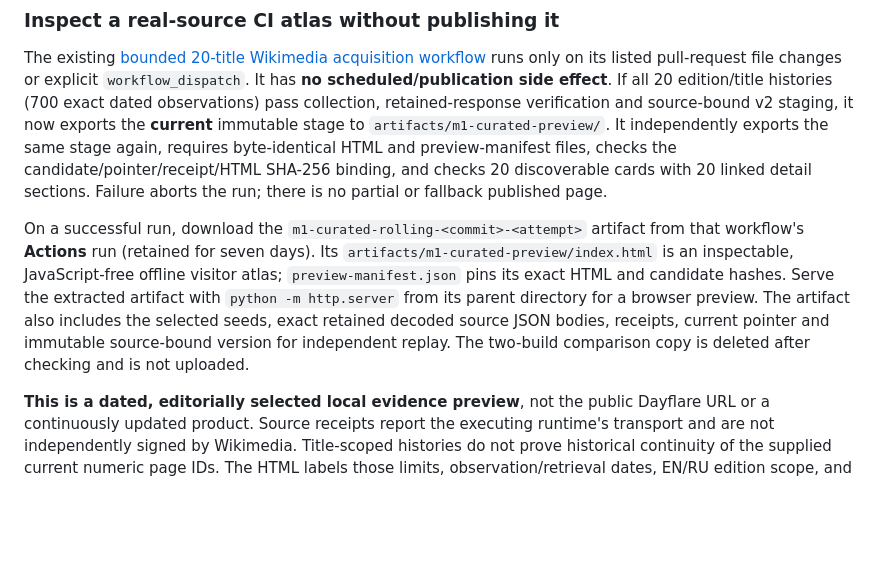
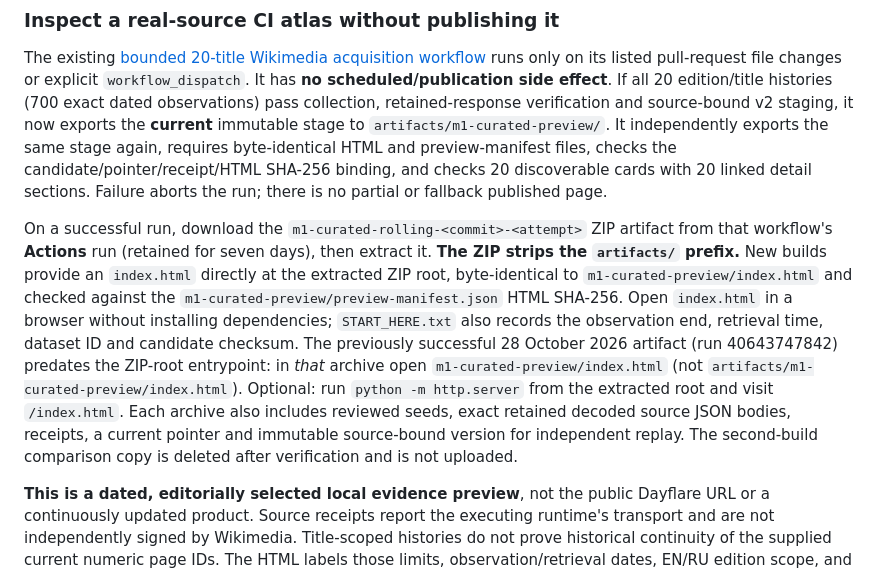
Before and after one commit to drevendev/Dayflare, a Markdown page: docs/M1_ROLLING_PREVIEW.md, the part around the change. Drawn GitHub-style; blank space fills up the shorter version.

Commit message:
docs(m1): correct extracted atlas path and describe ZIP-root preview

```diff
--- a/docs/M1_ROLLING_PREVIEW.md
+++ b/docs/M1_ROLLING_PREVIEW.md
@@ -20,7 +20,7 @@ python -m unittest discover -s tests -p 'test_rolling_snapshot_preview.py' -v
 
 The existing [bounded 20-title Wikimedia acquisition workflow](../.github/workflows/m1-curated-rolling-pageviews.yml) runs only on its listed pull-request file changes or explicit `workflow_dispatch`. It has **no scheduled/publication side effect**. If all 20 edition/title histories (700 exact dated observations) pass collection, retained-response verification and source-bound v2 staging, it now exports the **current** immutable stage to `artifacts/m1-curated-preview/`. It independently exports the same stage again, requires byte-identical HTML and preview-manifest files, checks the candidate/pointer/receipt/HTML SHA-256 binding, and checks 20 discoverable cards with 20 linked detail sections. Failure aborts the run; there is no partial or fallback published page.
 
-On a successful run, download the `m1-curated-rolling-<commit>-<attempt>` artifact from that workflow's **Actions** run (retained for seven days). Its `artifacts/m1-curated-preview/index.html` is an inspectable, JavaScript-free offline visitor atlas; `preview-manifest.json` pins its exact HTML and candidate hashes. Serve the extracted artifact with `python -m http.server` from its parent directory for a browser preview. The artifact also includes the selected seeds, exact retained decoded source JSON bodies, receipts, current pointer and immutable source-bound version for independent replay. The two-build comparison copy is deleted after checking and is not uploaded.
+On a successful run, download the `m1-curated-rolling-<commit>-<attempt>` ZIP artifact from that workflow's **Actions** run (retained for seven days), then extract it. **The ZIP strips the `artifacts/` prefix.** New builds provide an `index.html` directly at the extracted ZIP root, byte-identical to `m1-curated-preview/index.html` and checked against the `m1-curated-preview/preview-manifest.json` HTML SHA-256. Open `index.html` in a browser without installing dependencies; `START_HERE.txt` also records the observation end, retrieval time, dataset ID and candidate checksum. The previously successful 28 October 2026 artifact (run 40643747842) predates the ZIP-root entrypoint: in *that* archive open `m1-curated-preview/index.html` (not `artifacts/m1-curated-preview/index.html`). Optional: run `python -m http.server` from the extracted root and visit `/index.html`. Each archive also includes reviewed seeds, exact retained decoded source JSON bodies, receipts, a current pointer and immutable source-bound version for independent replay. The second-build comparison copy is deleted after verification and is not uploaded.
 
 **This is a dated, editorially selected local evidence preview**, not the public Dayflare URL or a continuously updated product. Source receipts report the executing runtime's transport and are not independently signed by Wikimedia. Title-scoped histories do not prove historical continuity of the supplied current numeric page IDs. The HTML labels those limits, observation/retrieval dates, EN/RU edition scope, and exact evidence links. A failed provider response, incomplete window or staging error prevents the artifact rather than treating missing observations as zero; it never replaces the existing public M0 release or `gh-pages`. Human source/rights and identity review, approved publication and actual served-revision/browser checks remain separate gates.
 
```
